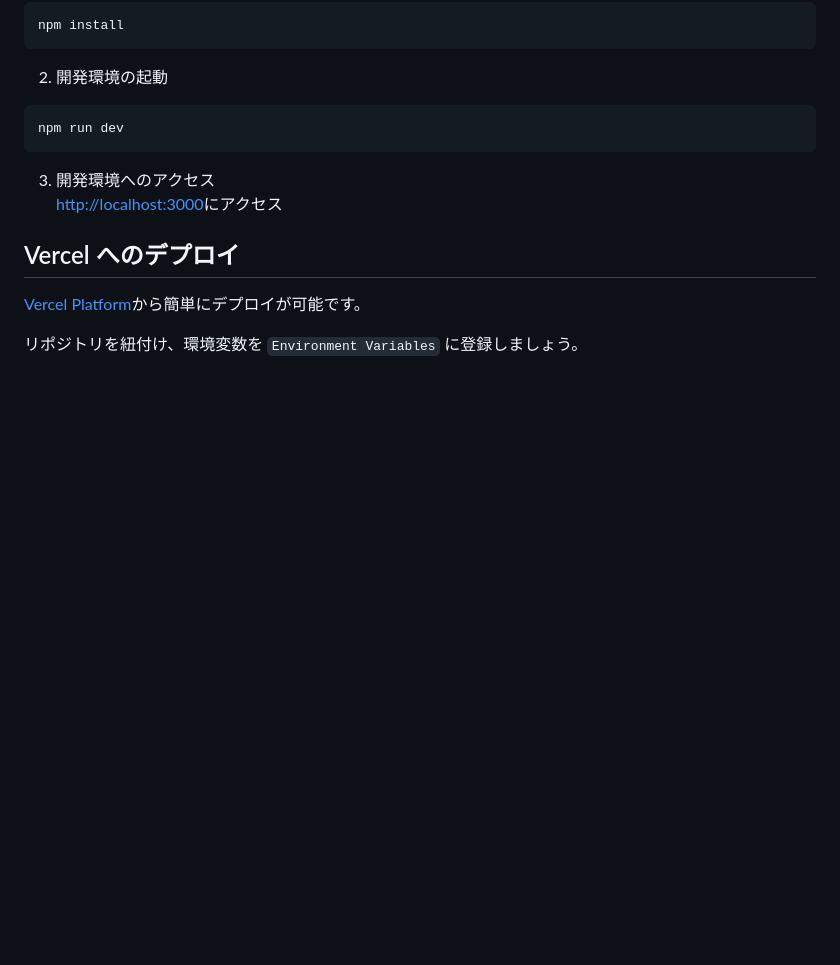
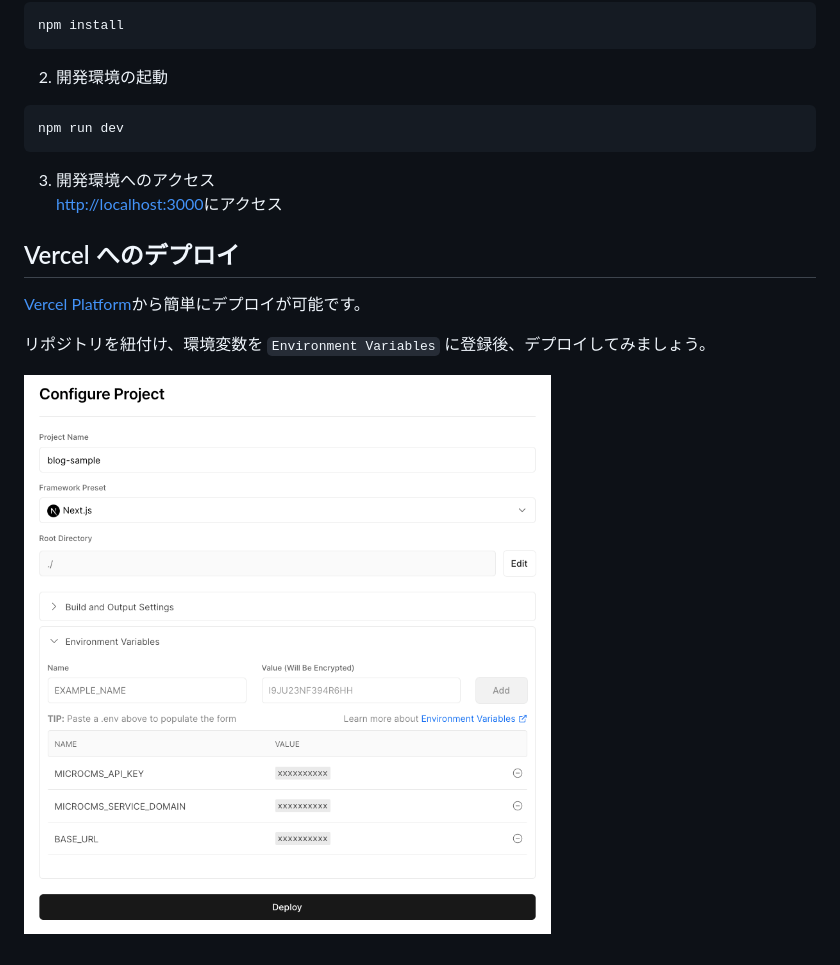
Before and after one commit to microcmsio/nextjs-simple-blog-template, a Markdown page: README.md, the part around the change. Drawn GitHub-style; pictures changed too: public/img-vercel-settings.png (added); blank space fills up the shorter version.

Commit message:
[update] Vercelでの環境変数設定画像を追加

```diff
--- a/README.md
+++ b/README.md
@@ -52,4 +52,6 @@ npm run dev
 
 [Vercel Platform](https://vercel.com/new?utm_medium=default-template&filter=next.js&utm_source=create-next-app&utm_campaign=create-next-app-readme)から簡単にデプロイが可能です。
 
-リポジトリを紐付け、環境変数を `Environment Variables` に登録しましょう。
+リポジトリを紐付け、環境変数を `Environment Variables` に登録後、デプロイしてみましょう。
+
+![](public/img-vercel-settings.png)
```
